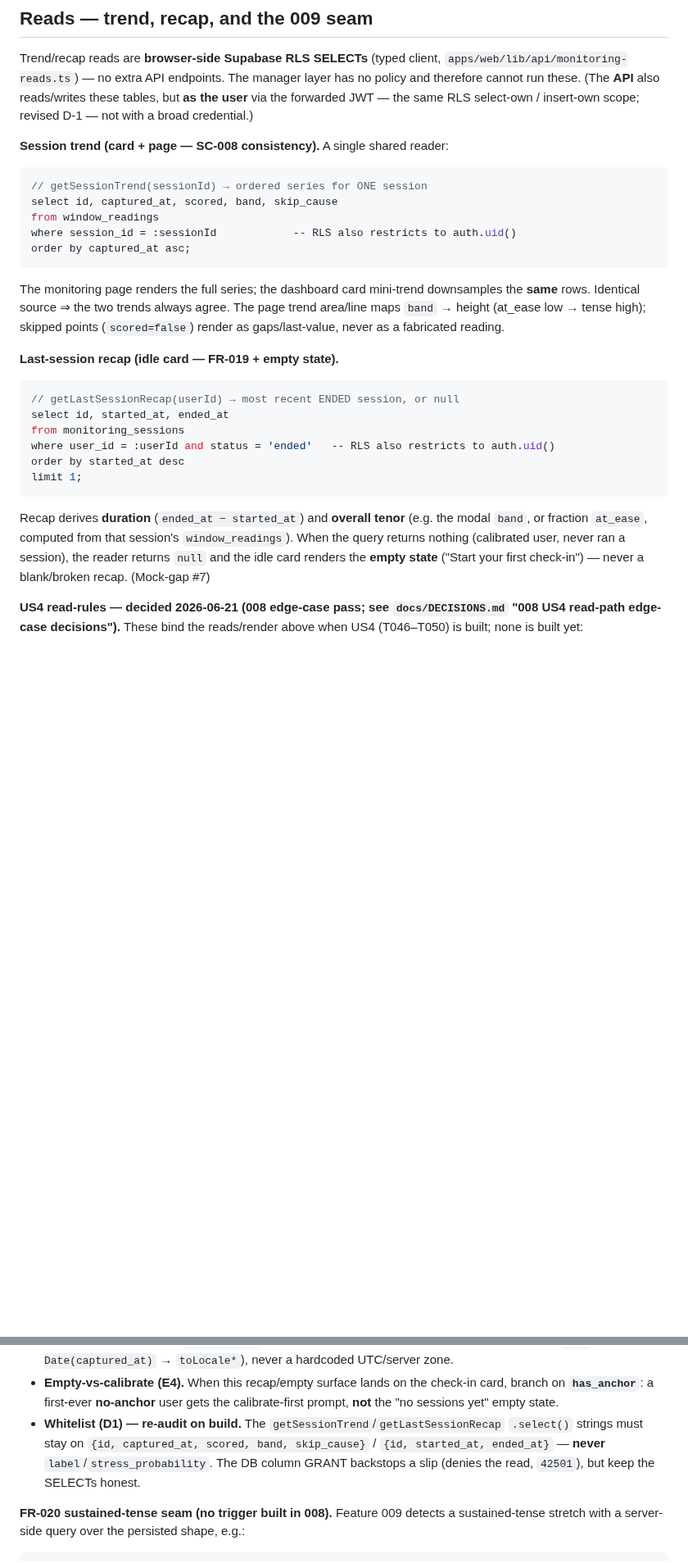
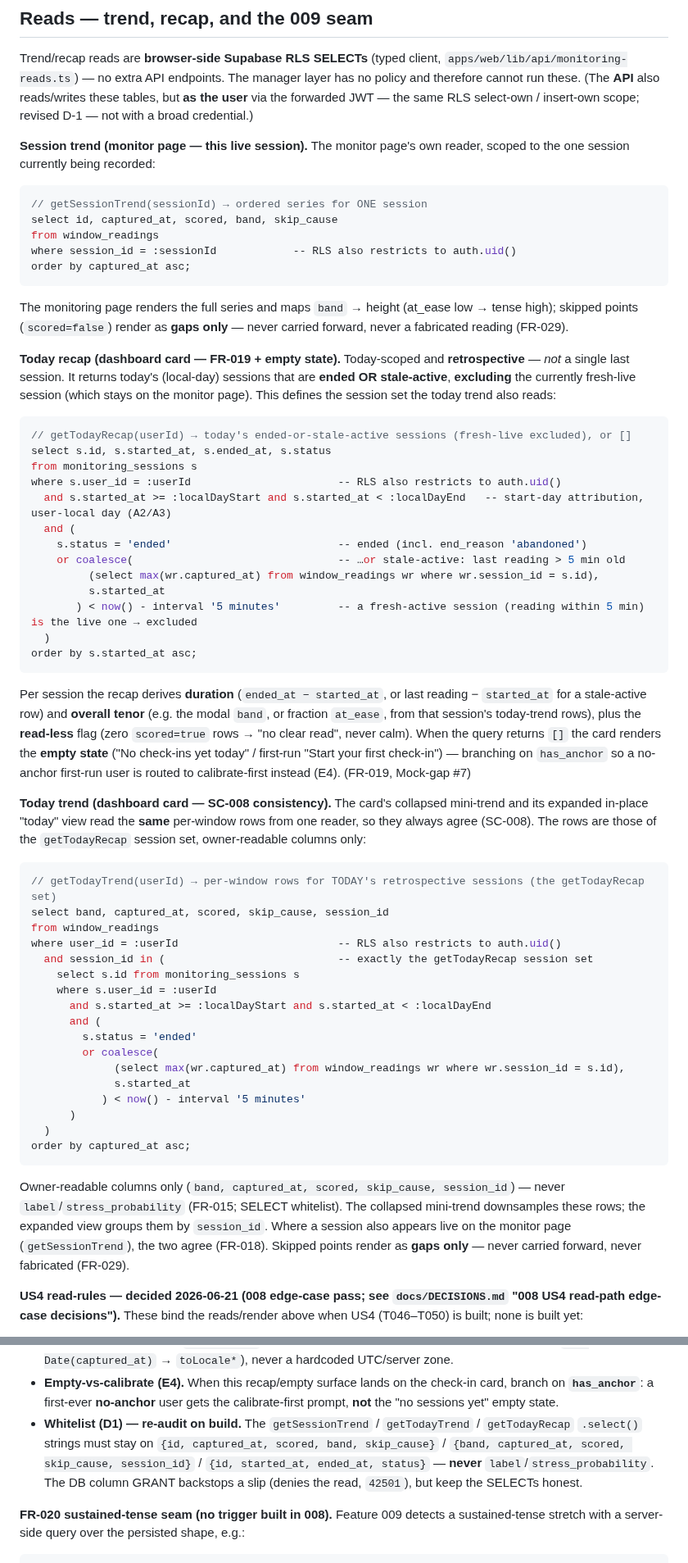
Before and after one commit to mohamedasem318/Serenify, a Markdown page: specs/008-stress-inference-service/data-model.md, 2 parts joined by grey strips. Shown at 82% size. Drawn GitHub-style; blank space fills up the shorter version.

Commit message:
docs(008): reconcile data-model § Reads to US4 today-recap design
Rename getLastSessionRecap -> getTodayRecap and rescope it from single
most-recent ended session (LIMIT 1) to today-scoped + retrospective (ended OR
stale-active, fresh-live excluded); add getTodayTrend(userId) (per-window rows
for that session set, owner columns only); keep getSessionTrend (monitor-page
this-session). Drop '/last-value' from skipped-point rendering (gaps only, per
FR-029). Update the D1 whitelist bullet's reader names + column sets. Read-rules
block unchanged. Closes the two contradictions flagged in the spec/plan/tasks
reconciliation.

````diff
--- a/specs/008-stress-inference-service/data-model.md
+++ b/specs/008-stress-inference-service/data-model.md
@@ -193,7 +193,8 @@ layer has no policy and therefore cannot run these. (The **API** also reads/writ
 these tables, but **as the user** via the forwarded JWT — the same RLS select-own /
 insert-own scope; revised D-1 — not with a broad credential.)
 
-**Session trend (card + page — SC-008 consistency).** A single shared reader:
+**Session trend (monitor page — this live session).** The monitor page's own
+reader, scoped to the one session currently being recorded:
 
 ```ts
 // getSessionTrend(sessionId) → ordered series for ONE session
@@ -203,27 +204,72 @@ where session_id = :sessionId            -- RLS also restricts to auth.uid()
 order by captured_at asc;
 ```
 
-The monitoring page renders the full series; the dashboard card mini-trend
-downsamples the **same** rows. Identical source ⇒ the two trends always agree.
-The page trend area/line maps `band` → height (at_ease low → tense high); skipped
-points (`scored=false`) render as gaps/last-value, never as a fabricated reading.
+The monitoring page renders the full series and maps `band` → height (at_ease low
+→ tense high); skipped points (`scored=false`) render as **gaps only** — never
+carried forward, never a fabricated reading (FR-029).
 
-**Last-session recap (idle card — FR-019 + empty state).**
+**Today recap (dashboard card — FR-019 + empty state).** Today-scoped and
+**retrospective** — *not* a single last session. It returns today's (local-day)
+sessions that are **ended OR stale-active**, **excluding** the currently fresh-live
+session (which stays on the monitor page). This defines the session set the today
+trend also reads:
 
 ```ts
-// getLastSessionRecap(userId) → most recent ENDED session, or null
-select id, started_at, ended_at
-from monitoring_sessions
-where user_id = :userId and status = 'ended'   -- RLS also restricts to auth.uid()
-order by started_at desc
-limit 1;
+// getTodayRecap(userId) → today's ended-or-stale-active sessions (fresh-live excluded), or []
+select s.id, s.started_at, s.ended_at, s.status
+from monitoring_sessions s
+where s.user_id = :userId                       -- RLS also restricts to auth.uid()
+  and s.started_at >= :localDayStart and s.started_at < :localDayEnd   -- start-day attribution, user-local day (A2/A3)
+  and (
+    s.status = 'ended'                          -- ended (incl. end_reason 'abandoned')
+    or coalesce(                                -- …or stale-active: last reading > 5 min old
+         (select max(wr.captured_at) from window_readings wr where wr.session_id = s.id),
+         s.started_at
+       ) < now() - interval '5 minutes'         -- a fresh-active session (reading within 5 min) is the live one → excluded
+  )
+order by s.started_at asc;
 ```
 
-Recap derives **duration** (`ended_at − started_at`) and **overall tenor** (e.g.
-the modal `band`, or fraction `at_ease`, computed from that session's
-`window_readings`). When the query returns nothing (calibrated user, never ran a
-session), the reader returns `null` and the idle card renders the **empty state**
-("Start your first check-in") — never a blank/broken recap. (Mock-gap #7)
+Per session the recap derives **duration** (`ended_at − started_at`, or last
+reading − `started_at` for a stale-active row) and **overall tenor** (e.g. the
+modal `band`, or fraction `at_ease`, from that session's today-trend rows), plus
+the **read-less** flag (zero `scored=true` rows → "no clear read", never calm).
+When the query returns `[]` the card renders the **empty state** ("No check-ins
+yet today" / first-run "Start your first check-in") — branching on `has_anchor` so
+a no-anchor first-run user is routed to calibrate-first instead (E4). (FR-019,
+Mock-gap #7)
+
+**Today trend (dashboard card — SC-008 consistency).** The card's collapsed
+mini-trend and its expanded in-place "today" view read the **same** per-window
+rows from one reader, so they always agree (SC-008). The rows are those of the
+`getTodayRecap` session set, owner-readable columns only:
+
+```ts
+// getTodayTrend(userId) → per-window rows for TODAY's retrospective sessions (the getTodayRecap set)
+select band, captured_at, scored, skip_cause, session_id
+from window_readings
+where user_id = :userId                         -- RLS also restricts to auth.uid()
+  and session_id in (                           -- exactly the getTodayRecap session set
+    select s.id from monitoring_sessions s
+    where s.user_id = :userId
+      and s.started_at >= :localDayStart and s.started_at < :localDayEnd
+      and (
+        s.status = 'ended'
+        or coalesce(
+             (select max(wr.captured_at) from window_readings wr where wr.session_id = s.id),
+             s.started_at
+           ) < now() - interval '5 minutes'
+      )
+  )
+order by captured_at asc;
+```
+
+Owner-readable columns only (`band, captured_at, scored, skip_cause, session_id`)
+— never `label`/`stress_probability` (FR-015; SELECT whitelist). The collapsed
+mini-trend downsamples these rows; the expanded view groups them by `session_id`.
+Where a session also appears live on the monitor page (`getSessionTrend`), the two
+agree (FR-018). Skipped points render as **gaps only** — never carried forward,
+never fabricated (FR-029).
 
 **US4 read-rules — decided 2026-06-21 (008 edge-case pass; see `docs/DECISIONS.md`
 "008 US4 read-path edge-case decisions").** These bind the reads/render above when
@@ -252,10 +298,11 @@ US4 (T046–T050) is built; none is built yet:
 - **Empty-vs-calibrate (E4).** When this recap/empty surface lands on the check-in
   card, branch on **`has_anchor`**: a first-ever **no-anchor** user gets the
   calibrate-first prompt, **not** the "no sessions yet" empty state.
-- **Whitelist (D1) — re-audit on build.** The `getSessionTrend`/`getLastSessionRecap`
-  `.select()` strings must stay on `{id, captured_at, scored, band, skip_cause}` /
-  `{id, started_at, ended_at}` — **never** `label`/`stress_probability`. The DB column
-  GRANT backstops a slip (denies the read, `42501`), but keep the SELECTs honest.
+- **Whitelist (D1) — re-audit on build.** The `getSessionTrend` / `getTodayTrend` /
+  `getTodayRecap` `.select()` strings must stay on `{id, captured_at, scored, band,
+  skip_cause}` / `{band, captured_at, scored, skip_cause, session_id}` /
+  `{id, started_at, ended_at, status}` — **never** `label`/`stress_probability`. The DB
+  column GRANT backstops a slip (denies the read, `42501`), but keep the SELECTs honest.
 
 **FR-020 sustained-tense seam (no trigger built in 008).** Feature 009 detects a
 sustained-tense stretch with a server-side query over the persisted shape, e.g.:
````
